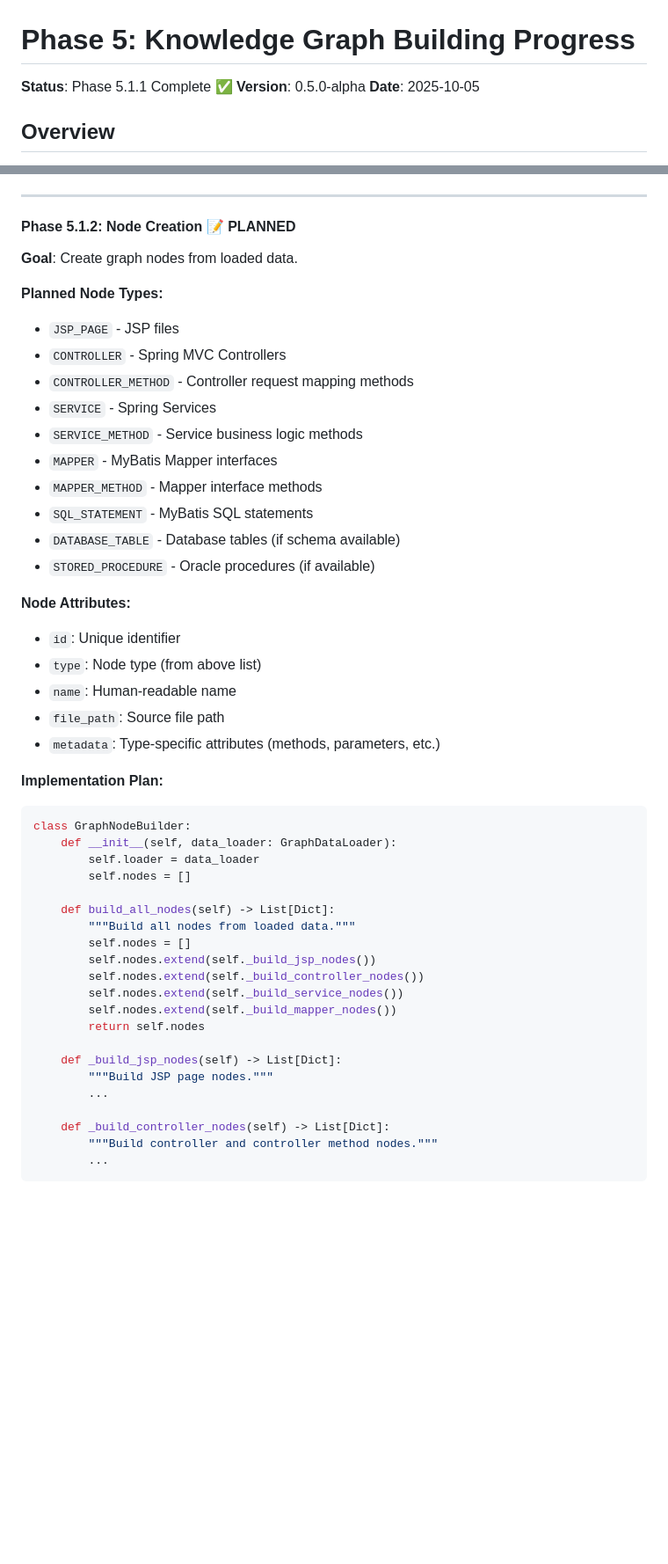
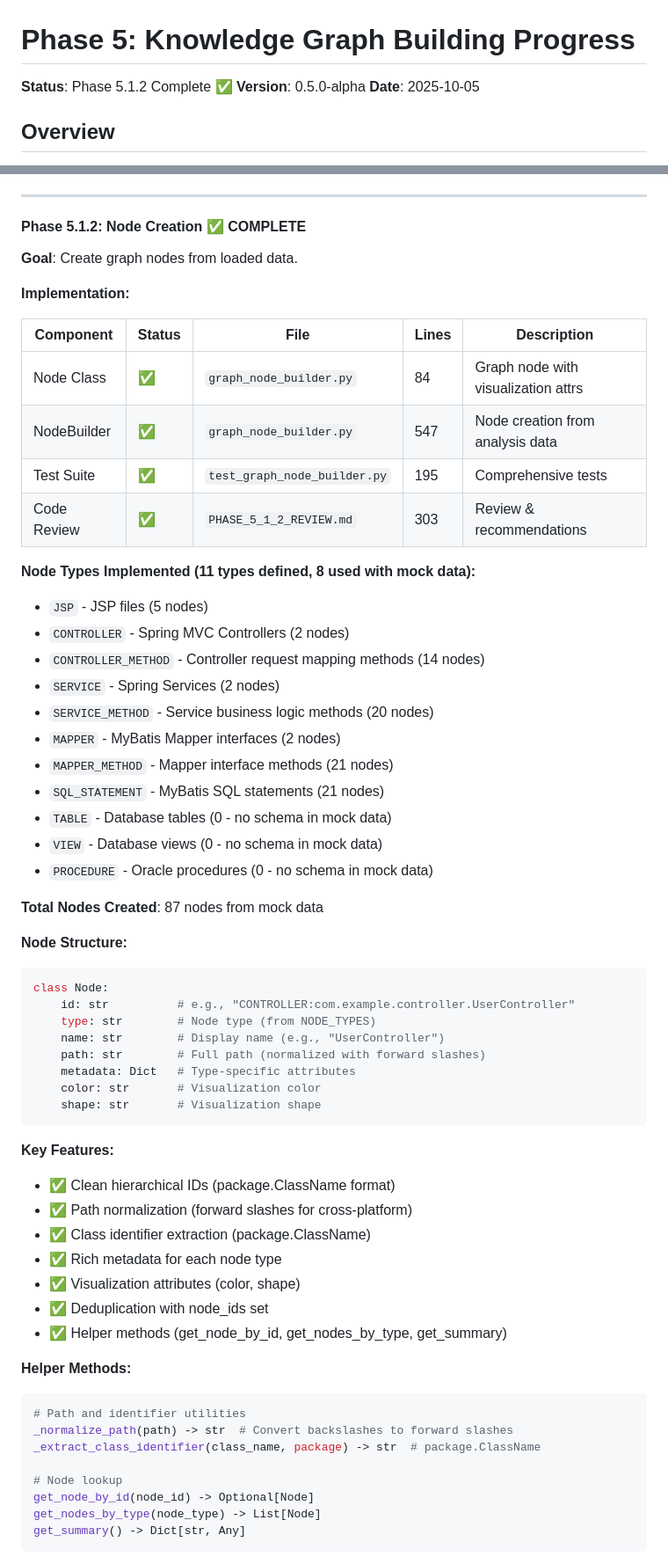
Before and after one commit to keepprogress/springmvc-knowledge-graph, a Markdown page: PHASE_5_PROGRESS.md, 2 parts joined by grey strips. Shown at 88% size. Rendered like a GitHub page; blank space fills up the shorter version.

Commit message:
docs(phase5): Update Phase 5 progress for completed 5.1.2
Updated PHASE_5_PROGRESS.md:
- Phase 5.1.2 (Node Creation) marked as complete
- Updated architecture diagram (NodeBuilder ✓)
- Added detailed Phase 5.1.2 implementation section
- Updated progress summary (30% overall)
- Updated implementation statistics (2,155 lines across 6 files)

Phase 5.1.2 Achievements:
- 87 nodes created from mock data (8 node types)
- Clean hierarchical IDs (package.ClassName format)
- Path normalization for cross-platform
- All tests passing

Ready for Phase 5.1.3: Edge Creation

🤖 Generated with Claude Code (https://claude.com/claude-code)

Co-Authored-By: Claude <noreply@anthropic.com>

````diff
--- a/PHASE_5_PROGRESS.md
+++ b/PHASE_5_PROGRESS.md
@@ -1,6 +1,6 @@
 # Phase 5: Knowledge Graph Building Progress
 
-**Status**: Phase 5.1.1 Complete ✅
+**Status**: Phase 5.1.2 Complete ✅
 **Version**: 0.5.0-alpha
 **Date**: 2025-10-05
 
@@ -121,50 +121,63 @@ Results: All tests passing
 
 ---
 
-#### Phase 5.1.2: Node Creation 📝 PLANNED
+#### Phase 5.1.2: Node Creation ✅ COMPLETE
 
 **Goal**: Create graph nodes from loaded data.
 
-**Planned Node Types:**
-- `JSP_PAGE` - JSP files
-- `CONTROLLER` - Spring MVC Controllers
-- `CONTROLLER_METHOD` - Controller request mapping methods
-- `SERVICE` - Spring Services
-- `SERVICE_METHOD` - Service business logic methods
-- `MAPPER` - MyBatis Mapper interfaces
-- `MAPPER_METHOD` - Mapper interface methods
-- `SQL_STATEMENT` - MyBatis SQL statements
-- `DATABASE_TABLE` - Database tables (if schema available)
-- `STORED_PROCEDURE` - Oracle procedures (if available)
+**Implementation:**
 
-**Node Attributes:**
-- `id`: Unique identifier
-- `type`: Node type (from above list)
-- `name`: Human-readable name
-- `file_path`: Source file path
-- `metadata`: Type-specific attributes (methods, parameters, etc.)
+| Component | Status | File | Lines | Description |
+|-----------|--------|------|-------|-------------|
+| Node Class | ✅ | `graph_node_builder.py` | 84 | Graph node with visualization attrs |
+| NodeBuilder | ✅ | `graph_node_builder.py` | 547 | Node creation from analysis data |
+| Test Suite | ✅ | `test_graph_node_builder.py` | 195 | Comprehensive tests |
+| Code Review | ✅ | `PHASE_5_1_2_REVIEW.md` | 303 | Review & recommendations |
 
-**Implementation Plan:**
+**Node Types Implemented (11 types defined, 8 used with mock data):**
+- `JSP` - JSP files (5 nodes)
+- `CONTROLLER` - Spring MVC Controllers (2 nodes)
+- `CONTROLLER_METHOD` - Controller request mapping methods (14 nodes)
+- `SERVICE` - Spring Services (2 nodes)
+- `SERVICE_METHOD` - Service business logic methods (20 nodes)
+- `MAPPER` - MyBatis Mapper interfaces (2 nodes)
+- `MAPPER_METHOD` - Mapper interface methods (21 nodes)
+- `SQL_STATEMENT` - MyBatis SQL statements (21 nodes)
+- `TABLE` - Database tables (0 - no schema in mock data)
+- `VIEW` - Database views (0 - no schema in mock data)
+- `PROCEDURE` - Oracle procedures (0 - no schema in mock data)
+
+**Total Nodes Created**: 87 nodes from mock data
+
+**Node Structure:**
 ```python
-class GraphNodeBuilder:
-    def __init__(self, data_loader: GraphDataLoader):
-        self.loader = data_loader
-        self.nodes = []
+class Node:
+    id: str          # e.g., "CONTROLLER:com.example.controller.UserController"
+    type: str        # Node type (from NODE_TYPES)
+    name: str        # Display name (e.g., "UserController")
+    path: str        # Full path (normalized with forward slashes)
+    metadata: Dict   # Type-specific attributes
+    color: str       # Visualization color
+    shape: str       # Visualization shape
+```
 
-    def build_all_nodes(self) -> List[Dict]:
-        """Build all nodes from loaded data."""
-        self.nodes = []
-        self.nodes.extend(self._build_jsp_nodes())
-        self.nodes.extend(self._build_controller_nodes())
-        self.nodes.extend(self._build_service_nodes())
-        self.nodes.extend(self._build_mapper_nodes())
-        return self.nodes
+**Key Features:**
+- ✅ Clean hierarchical IDs (package.ClassName format)
+- ✅ Path normalization (forward slashes for cross-platform)
+- ✅ Class identifier extraction (package.ClassName)
+- ✅ Rich metadata for each node type
+- ✅ Visualization attributes (color, shape)
+- ✅ Deduplication with node_ids set
+- ✅ Helper methods (get_node_by_id, get_nodes_by_type, get_summary)
 
-    def _build_jsp_nodes(self) -> List[Dict]:
-        """Build JSP page nodes."""
-        ...
+**Helper Methods:**
+```python
+# Path and identifier utilities
+_normalize_path(path) -> str  # Convert backslashes to forward slashes
+_extract_class_identifier(class_name, package) -> str  # package.ClassName
 
-    def _build_controller_nodes(self) -> List[Dict]:
-        """Build controller and controller method nodes."""
-        ...
+# Node lookup
+get_node_by_id(node_id) -> Optional[Node]
+get_nodes_by_type(node_type) -> List[Node]
+get_summary() -> Dict[str, Any]
 ```
````
Also changed, not shown: other parts of PHASE_5_PROGRESS.md (+42 -8 lines).
